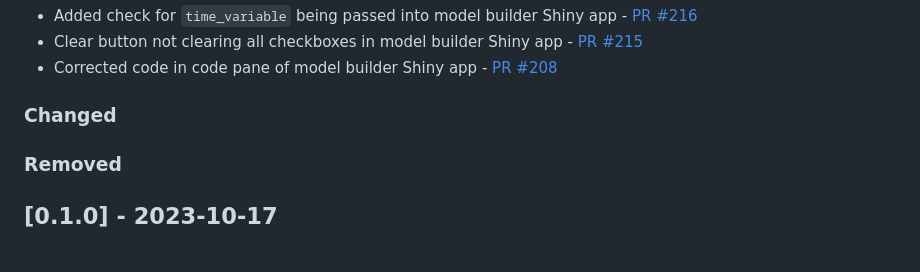
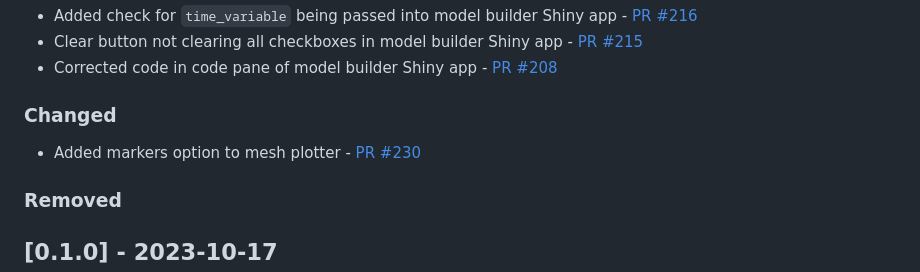
Before and after one commit to 4DModeller/fdmr, a Markdown page: CHANGELOG.md, the part around the change. Rendered like a GitHub page.

```diff
--- a/CHANGELOG.md
+++ b/CHANGELOG.md
@@ -14,6 +14,8 @@ and this project adheres to [Semantic Versioning](https://semver.org/spec/v2.0.0
 - Corrected code in code pane of model builder Shiny app - [PR #208](https://github.com/4DModeller/fdmr/pull/208)
 
 ### Changed
+
+- Added markers option to mesh plotter - [PR #230](https://github.com/4DModeller/fdmr/pull/230)
 
 ### Removed
 
```
